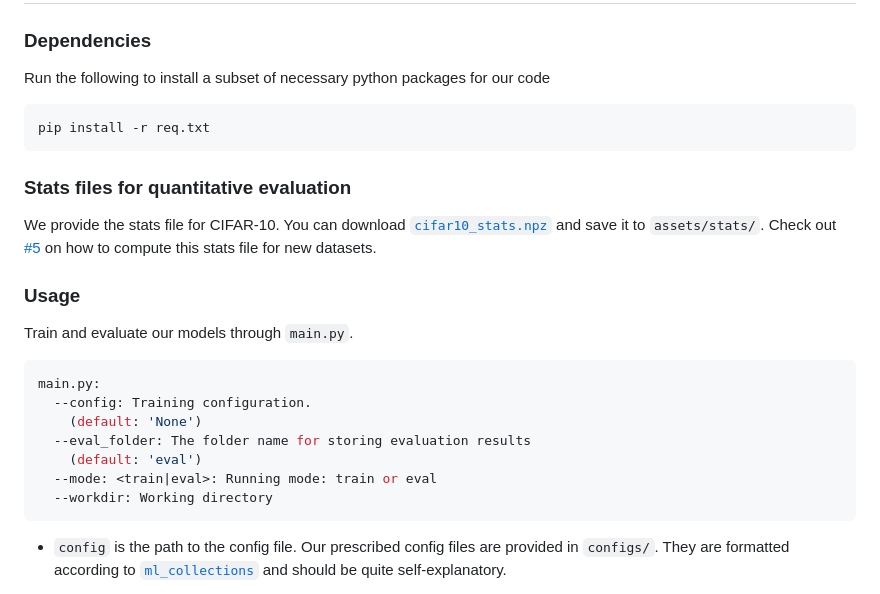
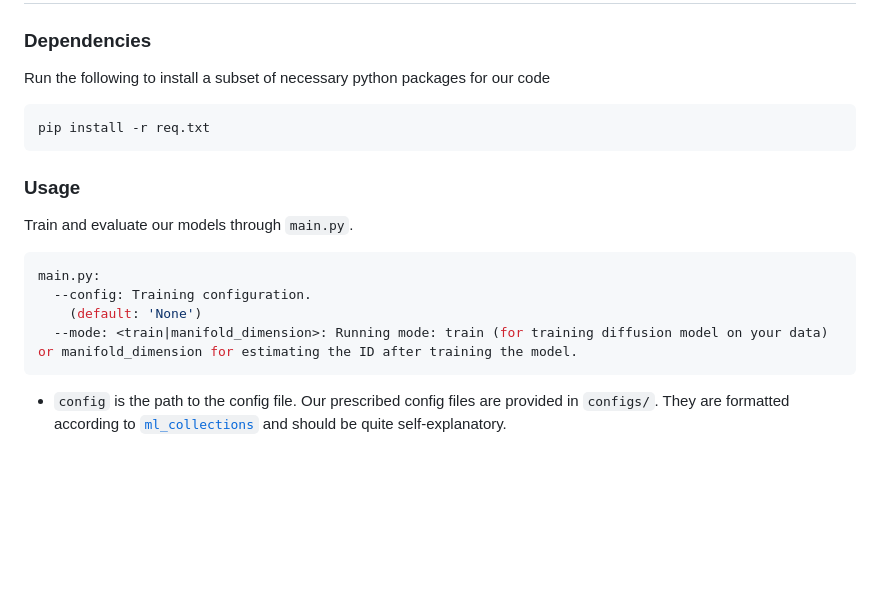
Before and after one commit to GBATZOLIS/ID-diff, a Markdown page: README.md, the part around the change. GitHub-like rendering; blank space fills up the shorter version.

````diff
--- a/README.md
+++ b/README.md
@@ -17,10 +17,6 @@ Run the following to install a subset of necessary python packages for our code
 pip install -r req.txt
 ```
 
-### Stats files for quantitative evaluation
-
-We provide the stats file for CIFAR-10. You can download [`cifar10_stats.npz`](https://drive.google.com/file/d/14UB27-Spi8VjZYKST3ZcT8YVhAluiFWI/view?usp=sharing)  and save it to `assets/stats/`. Check out [#5](https://github.com/yang-song/score_sde/pull/5) on how to compute this stats file for new datasets.
-
 ### Usage
 
 Train and evaluate our models through `main.py`.
@@ -29,10 +25,7 @@ Train and evaluate our models through `main.py`.
 main.py:
   --config: Training configuration.
     (default: 'None')
-  --eval_folder: The folder name for storing evaluation results
-    (default: 'eval')
-  --mode: <train|eval>: Running mode: train or eval
-  --workdir: Working directory
+  --mode: <train|manifold_dimension>: Running mode: train (for training diffusion model on your data) or manifold_dimension for estimating the ID after training the model.
 ```
 
 * `config` is the path to the config file. Our prescribed config files are provided in `configs/`. They are formatted according to [`ml_collections`](https://github.com/google/ml_collections) and should be quite self-explanatory.
````
